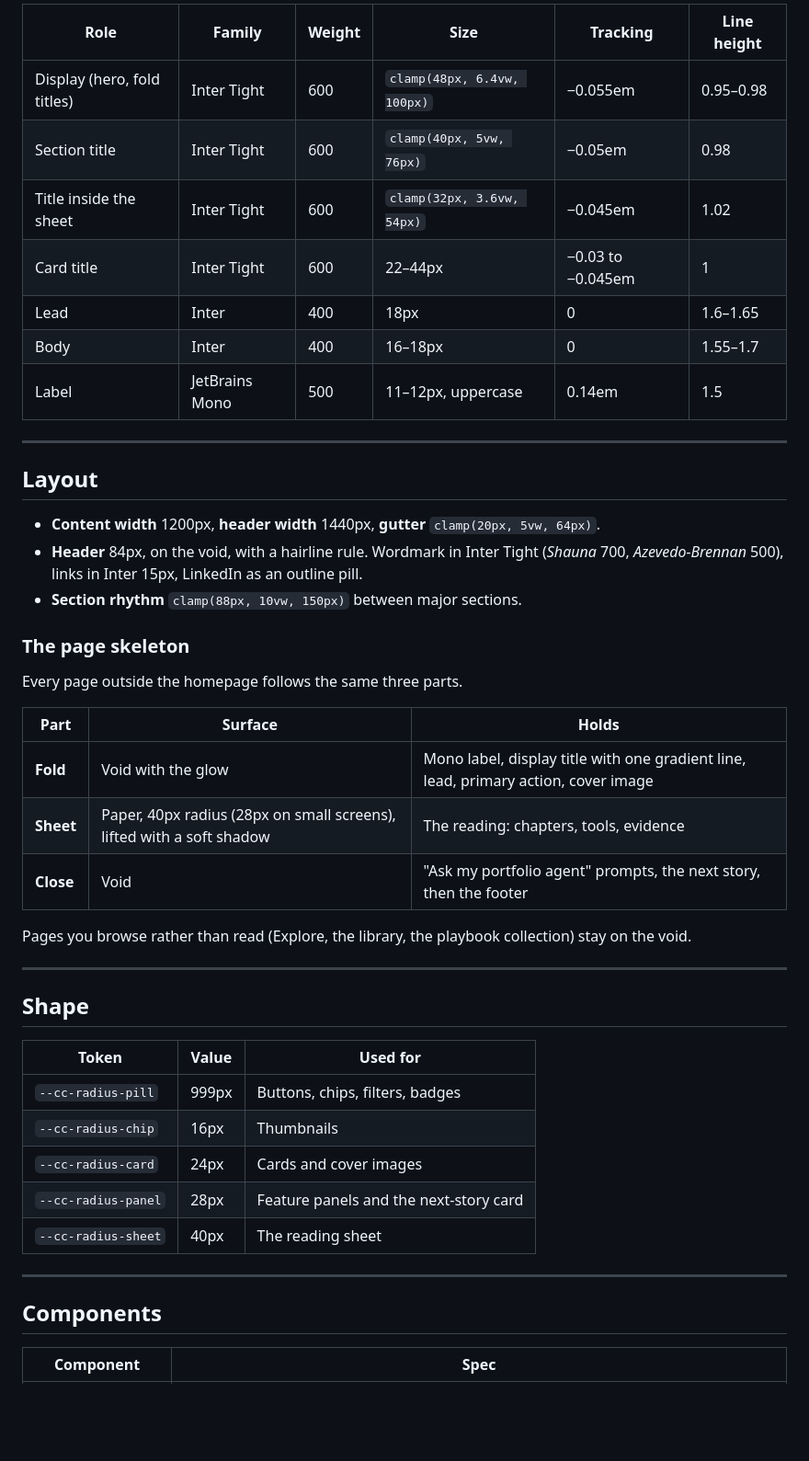
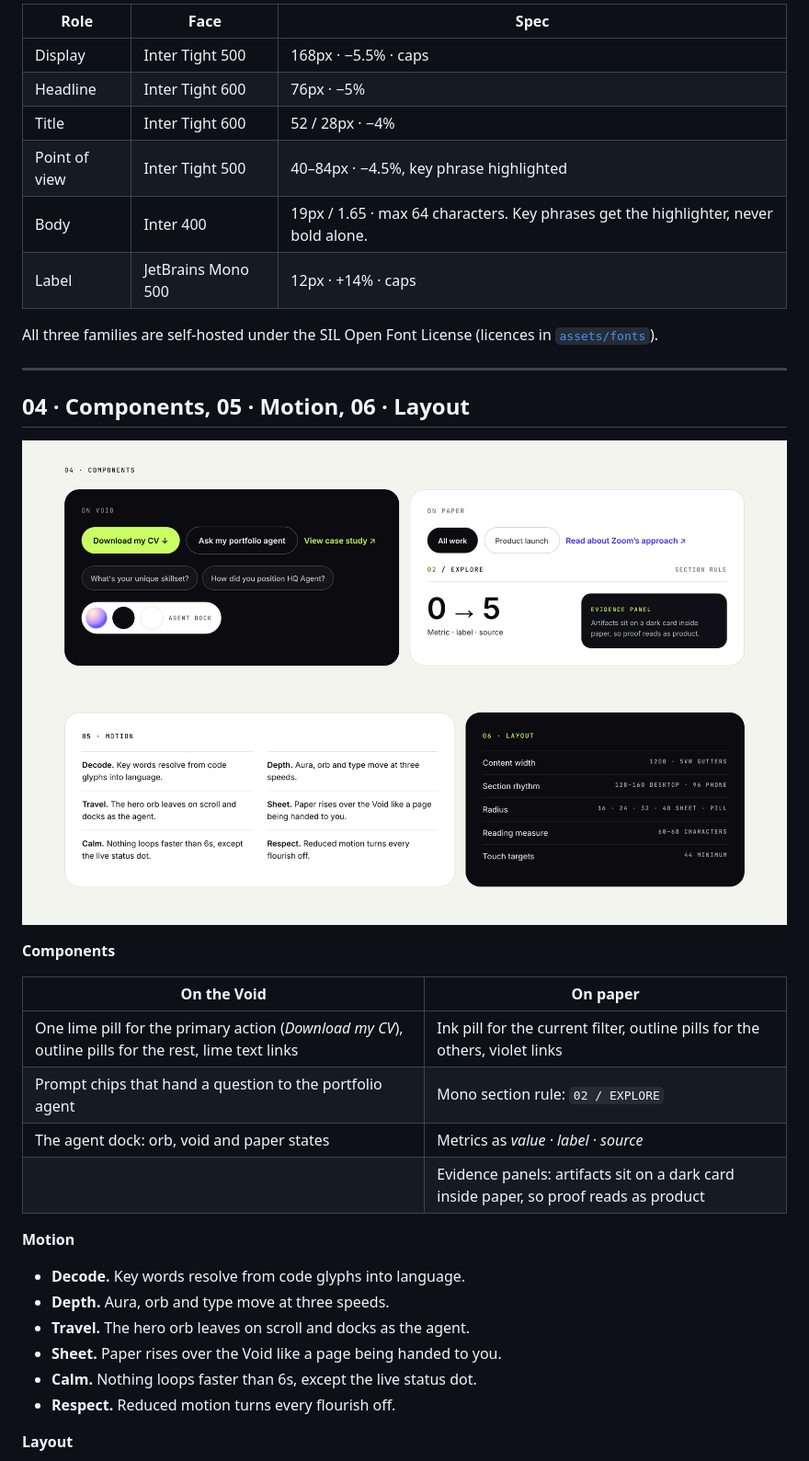
Before and after one commit to shaunaleebrennan/shauna-ai-portfolio, a Markdown page: design-system/README.md, the part around one of its changes. Shown at 92% size. Rendered like a GitHub page; pictures changed too: design-system/system-components.png (added); blank space fills up the shorter version.

```diff
--- a/design-system/README.md
+++ b/design-system/README.md
@@ -76,49 +64,40 @@ All three families are self-hosted (SIL Open Font License, licences in [`assets/
 
-| Role | Family | Weight | Size | Tracking | Line height |
-| --- | --- | --- | --- | --- | --- |
-| Display (hero, fold titles) | Inter Tight | 600 | `clamp(48px, 6.4vw, 100px)` | −0.055em | 0.95–0.98 |
-| Section title | Inter Tight | 600 | `clamp(40px, 5vw, 76px)` | −0.05em | 0.98 |
-| Title inside the sheet | Inter Tight | 600 | `clamp(32px, 3.6vw, 54px)` | −0.045em | 1.02 |
-| Card title | Inter Tight | 600 | 22–44px | −0.03 to −0.045em | 1 |
-| Lead | Inter | 400 | 18px | 0 | 1.6–1.65 |
-| Body | Inter | 400 | 16–18px | 0 | 1.55–1.7 |
-| Label | JetBrains Mono | 500 | 11–12px, uppercase | 0.14em | 1.5 |
+| Role | Face | Spec |
+| --- | --- | --- |
+| Display | Inter Tight 500 | 168px · −5.5% · caps |
+| Headline | Inter Tight 600 | 76px · −5% |
+| Title | Inter Tight 600 | 52 / 28px · −4% |
+| Point of view | Inter Tight 500 | 40–84px · −4.5%, key phrase highlighted |
+| Body | Inter 400 | 19px / 1.65 · max 64 characters. Key phrases get the highlighter, never bold alone. |
+| Label | JetBrains Mono 500 | 12px · +14% · caps |
+
+All three families are self-hosted under the SIL Open Font License (licences in [`assets/fonts`](../assets/fonts)).
 
 ---
 
-## Layout
+## 04 · Components, 05 · Motion, 06 · Layout
 
-- **Content width** 1200px, **header width** 1440px, **gutter** `clamp(20px, 5vw, 64px)`.
-- **Header** 84px, on the void, with a hairline rule. Wordmark in Inter Tight (*Shauna* 700, *Azevedo-Brennan* 500), links in Inter 15px, LinkedIn as an outline pill.
-- **Section rhythm** `clamp(88px, 10vw, 150px)` between major sections.
+![Components on Void and on Paper, motion principles, and layout values](system-components.png)
 
-### The page skeleton
+**Components**
 
-Every page outside the homepage follows the same three parts.
+| On the Void | On paper |
+| --- | --- |
+| One lime pill for the primary action (*Download my CV*), outline pills for the rest, lime text links | Ink pill for the current filter, outline pills for the others, violet links |
+| Prompt chips that hand a question to the portfolio agent | Mono section rule: `02 / EXPLORE` |
+| The agent dock: orb, void and paper states | Metrics as *value · label · source* |
+| | Evidence panels: artifacts sit on a dark card inside paper, so proof reads as product |
 
-| Part | Surface | Holds |
-| --- | --- | --- |
-| **Fold** | Void with the glow | Mono label, display title with one gradient line, lead, primary action, cover image |
-| **Sheet** | Paper, 40px radius (28px on small screens), lifted with a soft shadow | The reading: chapters, tools, evidence |
-| **Close** | Void | "Ask my portfolio agent" prompts, the next story, then the footer |
+**Motion**
 
-Pages you browse rather than read (Explore, the library, the playbook collection) stay on the void.
+- **Decode.** Key words resolve from code glyphs into language.
+- **Depth.** Aura, orb and type move at three speeds.
+- **Travel.** The hero orb leaves on scroll and docks as the agent.
+- **Sheet.** Paper rises over the Void like a page being handed to you.
+- **Calm.** Nothing loops faster than 6s, except the live status dot.
+- **Respect.** Reduced motion turns every flourish off.
 
----
+**Layout**
 
-## Shape
-
-| Token | Value | Used for |
-| --- | --- | --- |
-| `--cc-radius-pill` | 999px | Buttons, chips, filters, badges |
-| `--cc-radius-chip` | 16px | Thumbnails |
-| `--cc-radius-card` | 24px | Cards and cover images |
-| `--cc-radius-panel` | 28px | Feature panels and the next-story card |
-| `--cc-radius-sheet` | 40px | The reading sheet |
-
----
-
-## Components
-
-| Component | Spec |
+| | |
 | --- | --- |
```
Also changed, not shown: other parts of design-system/README.md (+45 -85 lines), assets/recognition/g2-momentum-leader-fall-2026.png (added), design-system/complex-to-clear.png (deleted), design-system/system-colour.png (added), design-system/system-surfaces.png (added), design-system/system-type.png (added), 5 other files.
